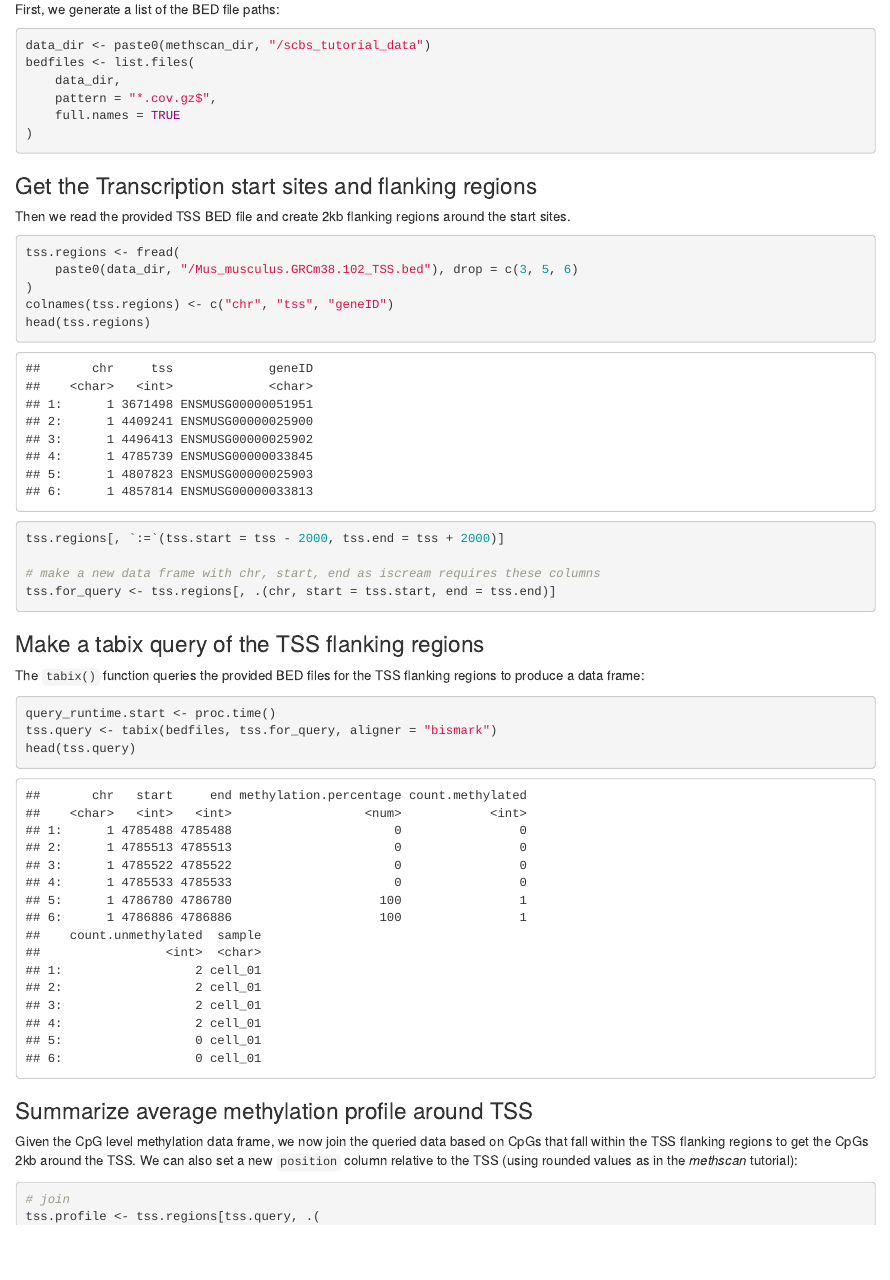
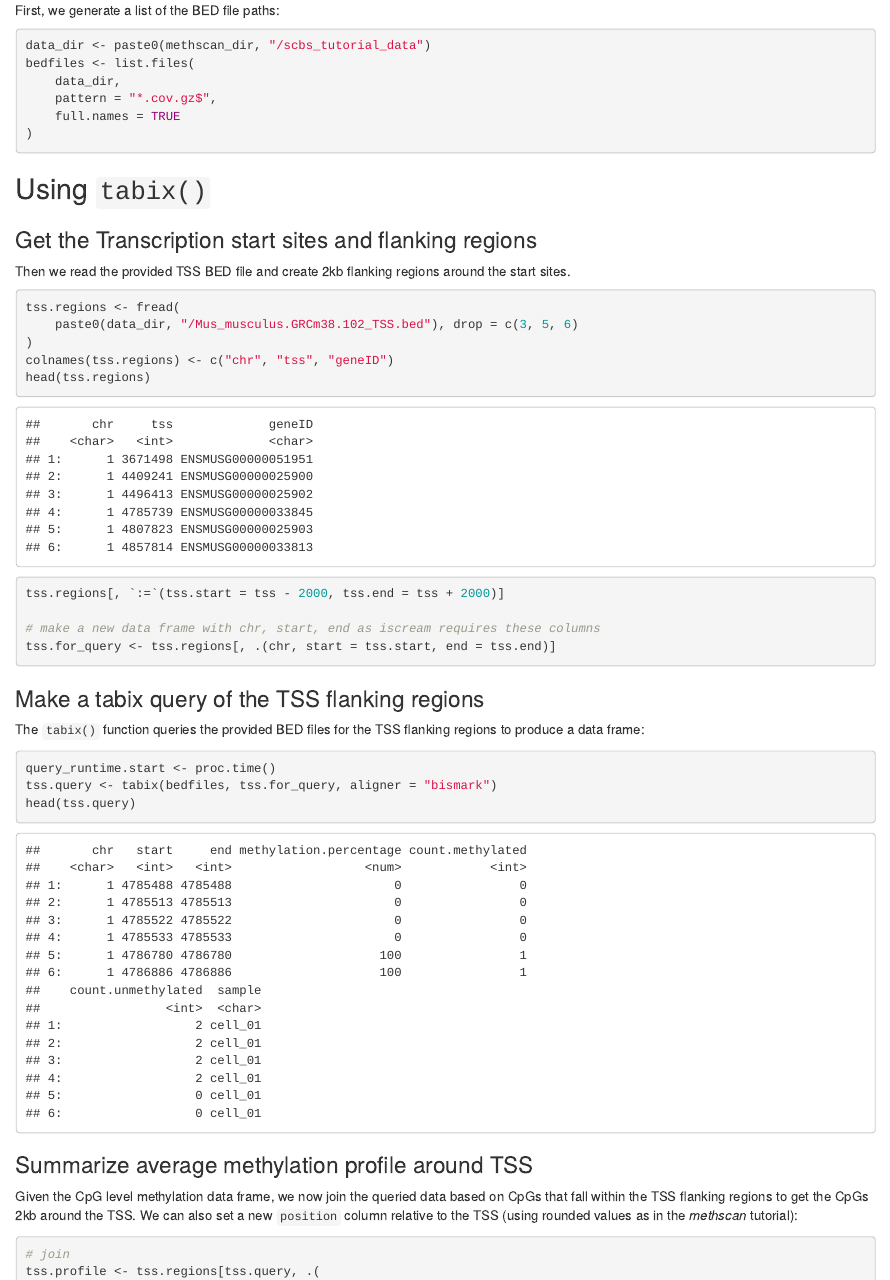
Before and after one commit to huishenlab/iscream, an R Markdown document (vignettes/TSS.Rmd): the page in a window 1100 px wide, from 790 px down before the commit and from 800 px down after it, so that both start at the same text. Rendered offline with R 4.5, knitr and Pandoc, with nearby package versions; the code chunks are not run, so their results and figures are left out; drawn as R Markdown's standard HTML page in place of the format the file asks for.

Commit message:
docs(vignettes): use BiocStyle on TSS

````diff
--- a/vignettes/TSS.Rmd
+++ b/vignettes/TSS.Rmd
@@ -1,6 +1,8 @@
 ---
 title: "Plotting TSS methylation profiles"
-output: rmarkdown::html_vignette
+output:
+  BiocStyle::html_document:
+    toc_float: true
 vignette: >
   %\VignetteIndexEntry{Plotting TSS methylation profiles}
   %\VignetteEngine{knitr::rmarkdown}
@@ -74,6 +76,8 @@ bedfiles <- list.files(
     full.names = TRUE
 )
 ```
+
+## Using `tabix()`
 
 ### Get the Transcription start sites and flanking regions
 
````
Also changed, not shown: vignettes/TSS.Rmd (4 more changed lines), 1 other file.
